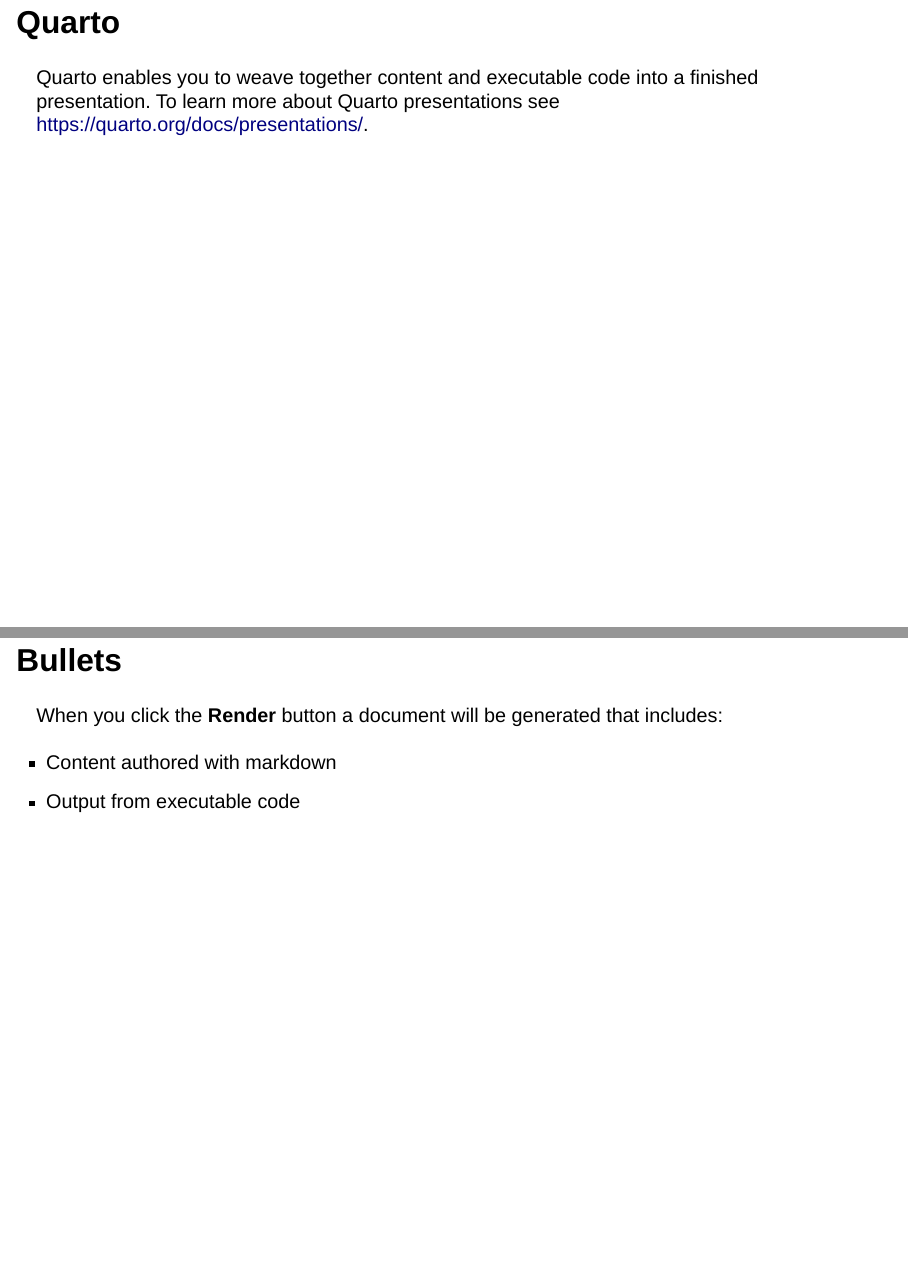
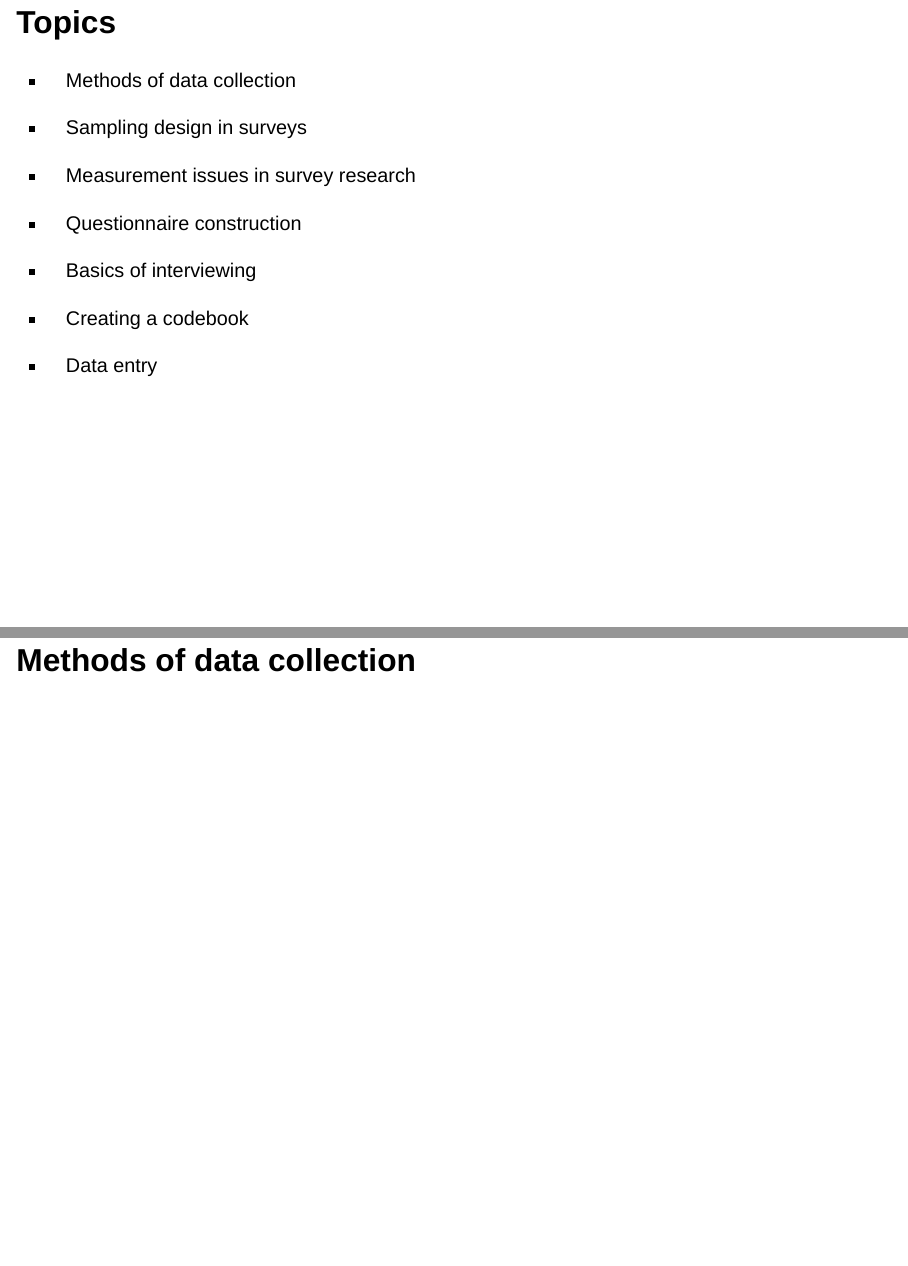
Before and after one commit to econ148-analytical-stat-package/econ148-lecture, a Quarto document (module-1/index.qmd): pages 2 and 3 of 4, joined at a grey line. Rendered offline with R 4.5, knitr and Pandoc in place of Quarto, with nearby package versions; drawn as Slidy slides in place of the format the file asks for.

Commit message:
lesson 1

````diff
--- a/module-1/index.qmd
+++ b/module-1/index.qmd
@@ -3,5 +3,5 @@
 title-slide-attributes:
-  data-background-image: "https://chris-allones.github.io/RTalks/dbm-special-lecture-2024/img/bg_sem_2.jpg"
+  data-background-image: "plot/module1.png"
   data-background-size: "cover"
 format:
   revealjs:
@@ -16,13 +16,3 @@
 from: markdown+emoji
 editor: visual
 ---
-## Quarto
-
-Quarto enables you to weave together content and executable code into a finished presentation. To learn more about Quarto presentations see <https://quarto.org/docs/presentations/>.
-
-## Bullets
-
-When you click the **Render** button a document will be generated that includes:
-
--   Content authored with markdown
--   Output from executable code
@@ -33,2 +19,4 @@
 
 ```{r}
+#| echo: false
+#| include: false
@@ -36,0 +34,21 @@
+## Topics
+
+- Methods of data collection
+
+- Sampling design in surveys
+
+- Measurement issues in survey research
+
+- Questionnaire construction
+
+- Basics of interviewing
+
+- Creating a codebook
+
+- Data entry
+
+
+# Methods of data collection
+
+
+##
````
Also changed, not shown: module-1/index.html (added), module-1/index.qmd (19 more changed lines).
